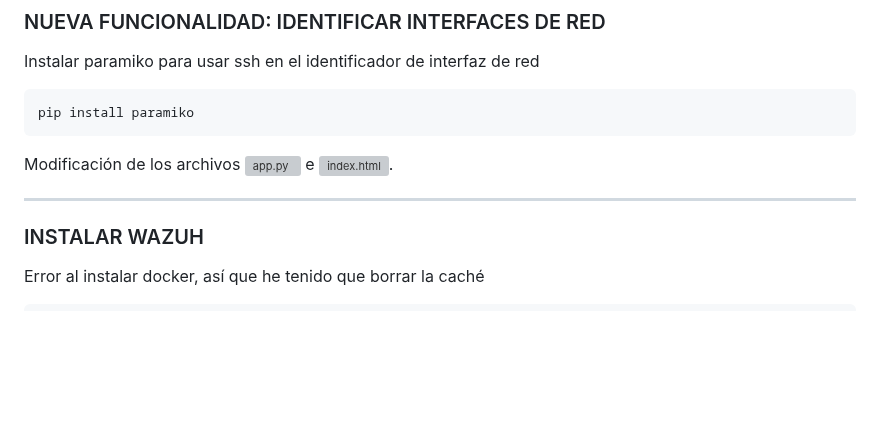
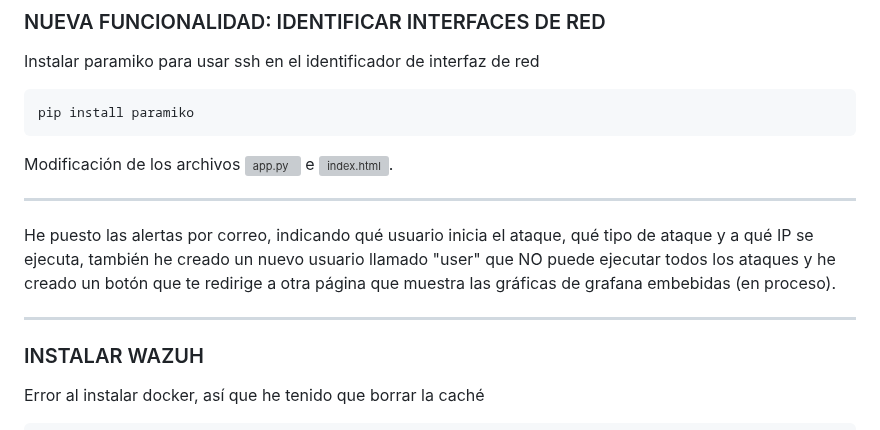
Before and after one commit to vgonsie/Proyecto-ASIR2, a Markdown page: README.md, the part around the change. Drawn GitHub-style; blank space fills up the shorter version; grey boxes are pictures that could not be loaded.

```diff
--- a/README.md
+++ b/README.md
@@ -1257,6 +1257,10 @@ Modificación de los archivos ![app.py](flask-app/app.py) e ![index.html](flask-
 
 ---
 
+He puesto las alertas por correo, indicando qué usuario inicia el ataque, qué tipo de ataque y a qué IP se ejecuta, también he creado un nuevo usuario llamado "user" que NO puede ejecutar todos los ataques y he creado un botón que te redirige a otra página que muestra las gráficas de grafana embebidas (en proceso).
+
+---
+
 ### INSTALAR WAZUH
 
 Error al instalar docker, así que he tenido que borrar la caché
```
